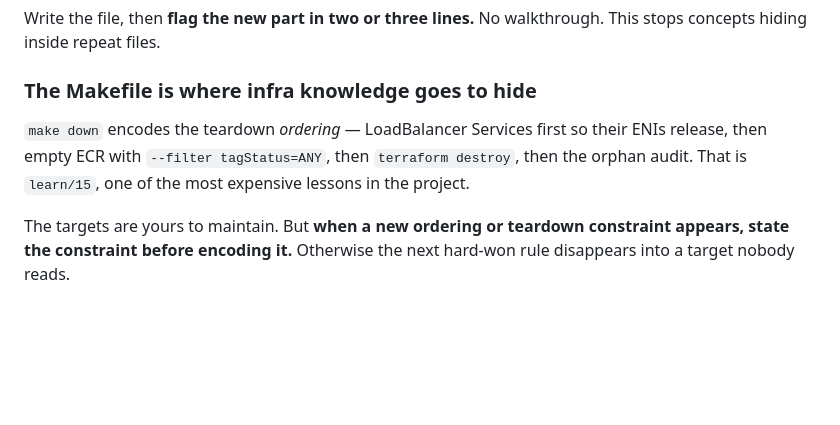
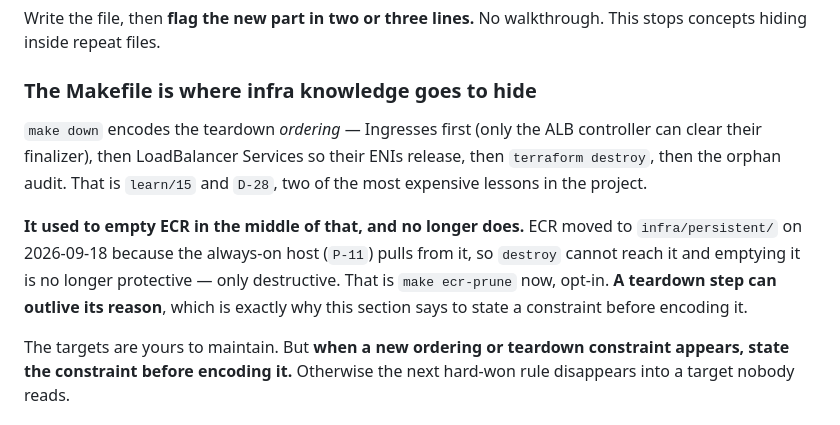
Before and after one commit to HarshitRawat11/app-hub, a Markdown page: CLAUDE.md, the part around the change. Rendered like a GitHub page; blank space fills up the shorter version.

Commit message:
CLAUDE.md section 2 said to empty ECR during teardown; it no longer should
Third and last place carrying the old instruction, and the one that matters
most because section 2 is read every session. Found by grepping for the
phrase after fixing PROGRESS.md and README.md -- the instruction lived in
four places and I had updated one at the time of the change.

Rewrote it around the lesson rather than just deleting the clause: a
teardown step can outlive its reason. Emptying ECR was protective while
destroy could reach the repositories and fail on non-empty ones. Once it
could not, the same step became purely destructive. That is precisely what
the surrounding section is about, so it belongs there.

Co-Authored-By: Claude Opus 5 <noreply@anthropic.com>

```diff
--- a/CLAUDE.md
+++ b/CLAUDE.md
@@ -93,7 +93,9 @@ Write the file, then **flag the new part in two or three lines.** No walkthrough
 
 ### The Makefile is where infra knowledge goes to hide
 
-`make down` encodes the teardown *ordering* — LoadBalancer Services first so their ENIs release, then empty ECR with `--filter tagStatus=ANY`, then `terraform destroy`, then the orphan audit. That is `learn/15`, one of the most expensive lessons in the project.
+`make down` encodes the teardown *ordering* — Ingresses first (only the ALB controller can clear their finalizer), then LoadBalancer Services so their ENIs release, then `terraform destroy`, then the orphan audit. That is `learn/15` and `D-28`, two of the most expensive lessons in the project.
+
+**It used to empty ECR in the middle of that, and no longer does.** ECR moved to `infra/persistent/` on 2026-09-18 because the always-on host (`P-11`) pulls from it, so `destroy` cannot reach it and emptying it is no longer protective — only destructive. That is `make ecr-prune` now, opt-in. **A teardown step can outlive its reason**, which is exactly why this section says to state a constraint before encoding it.
 
 The targets are yours to maintain. But **when a new ordering or teardown constraint appears, state the constraint before encoding it.** Otherwise the next hard-won rule disappears into a target nobody reads.
 
```
